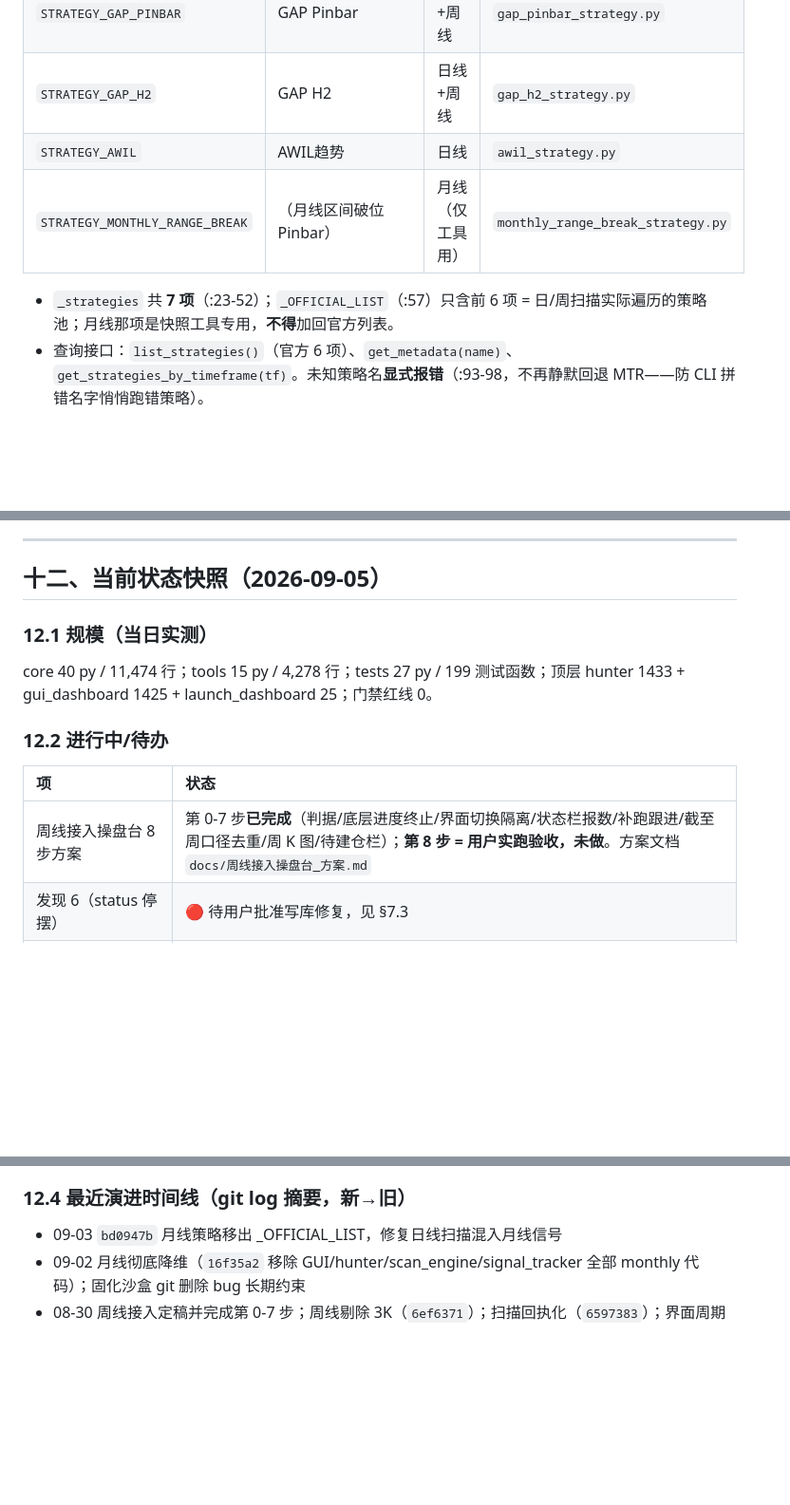
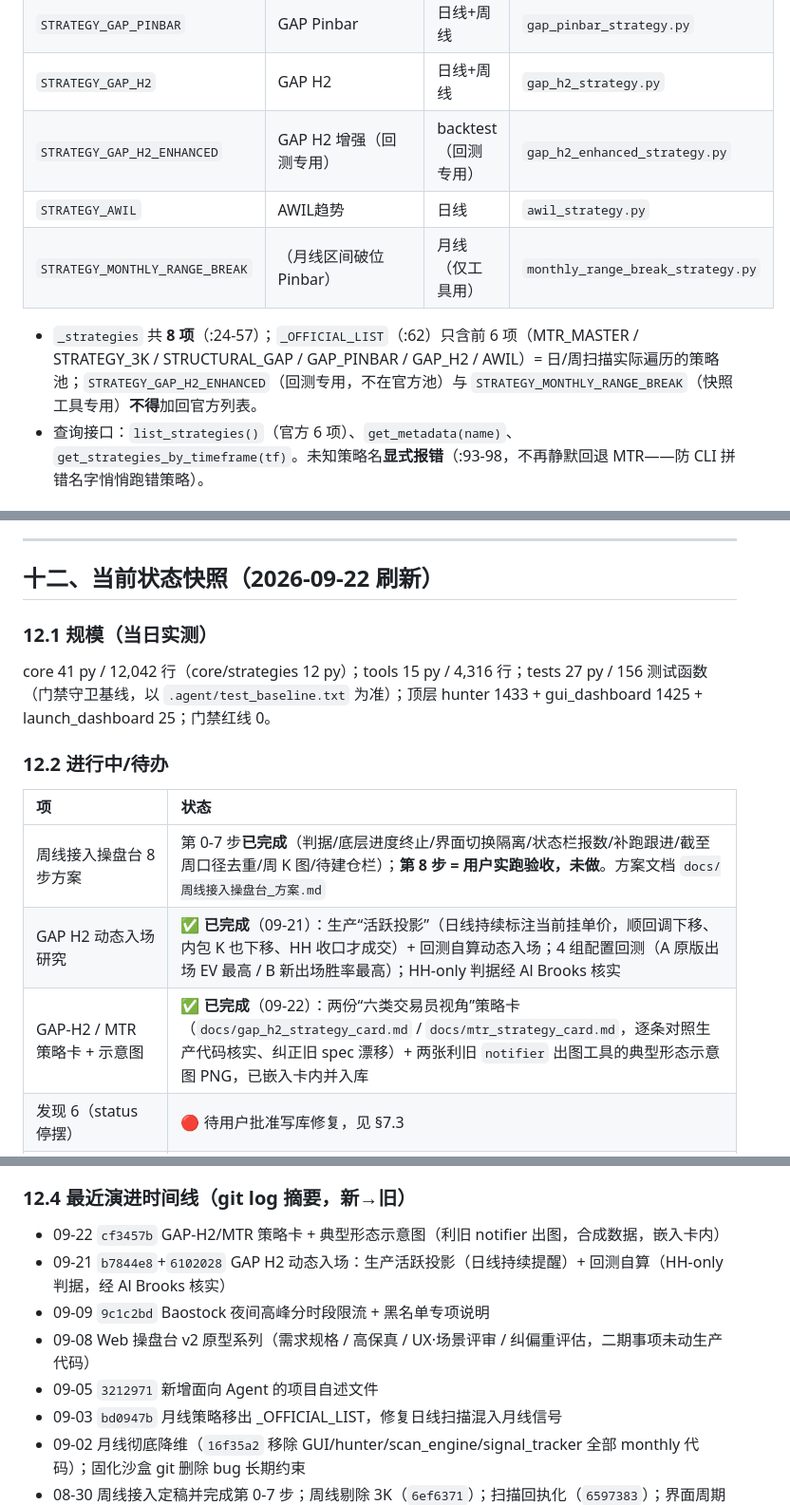
Before and after one commit to lhy438769415-wq/A, a Markdown page: docs/项目自述_面向Agent.md, 3 parts joined by grey strips. Shown at 95% size. Rendered like a GitHub page; blank space fills up the shorter version.

Commit message:
[docs] 刷新项目信息: STATUS.md(2026-09-22, 8策略/规模实测/迭代至09-22) + 项目自述 §3/§5/§9/§12/§13 同步(纠正旧spec漂移与199基线误写)

```diff
--- a/docs/项目自述_面向Agent.md
+++ b/docs/项目自述_面向Agent.md
@@ -190,10 +190,11 @@ hunter 还自带运行守护：崩溃兜底告警 `_notify_crash`（:1349）、
 | `STRATEGY_STRUCTURAL_GAP` | GAP H1 | 日线+周线 | `structural_gap_strategy.py` |
 | `STRATEGY_GAP_PINBAR` | GAP Pinbar | 日线+周线 | `gap_pinbar_strategy.py` |
 | `STRATEGY_GAP_H2` | GAP H2 | 日线+周线 | `gap_h2_strategy.py` |
+| `STRATEGY_GAP_H2_ENHANCED` | GAP H2 增强（回测专用） | backtest（回测专用） | `gap_h2_enhanced_strategy.py` |
 | `STRATEGY_AWIL` | AWIL趋势 | 日线 | `awil_strategy.py` |
 | `STRATEGY_MONTHLY_RANGE_BREAK` | （月线区间破位Pinbar） | 月线（仅工具用） | `monthly_range_break_strategy.py` |
 
-- `_strategies` 共 **7 项**（:23-52）；`_OFFICIAL_LIST`（:57）只含前 6 项 = 日/周扫描实际遍历的策略池；月线那项是快照工具专用，**不得**加回官方列表。
+- `_strategies` 共 **8 项**（:24-57）；`_OFFICIAL_LIST`（:62）只含前 6 项（MTR_MASTER / STRATEGY_3K / STRUCTURAL_GAP / GAP_PINBAR / GAP_H2 / AWIL）= 日/周扫描实际遍历的策略池；`STRATEGY_GAP_H2_ENHANCED`（回测专用，不在官方池）与 `STRATEGY_MONTHLY_RANGE_BREAK`（快照工具专用）**不得**加回官方列表。
 - 查询接口：`list_strategies()`（官方 6 项）、`get_metadata(name)`、`get_strategies_by_timeframe(tf)`。未知策略名**显式报错**（:93-98，不再静默回退 MTR——防 CLI 拼错名字悄悄跑错策略）。
 
 ### 5.2 自描述协议（新策略接入只改 3 处）
@@ -336,17 +337,19 @@ hunter 还自带运行守护：崩溃兜底告警 `_notify_crash`（:1349）、
 
 ---
 
-## 十二、当前状态快照（2026-09-05）
+## 十二、当前状态快照（2026-09-22 刷新）
 
 ### 12.1 规模（当日实测）
 
-core 40 py / 11,474 行；tools 15 py / 4,278 行；tests 27 py / 199 测试函数；顶层 hunter 1433 + gui_dashboard 1425 + launch_dashboard 25；门禁红线 0。
+core 41 py / 12,042 行（core/strategies 12 py）；tools 15 py / 4,316 行；tests 27 py / 156 测试函数（门禁守卫基线，以 `.agent/test_baseline.txt` 为准）；顶层 hunter 1433 + gui_dashboard 1425 + launch_dashboard 25；门禁红线 0。
 
 ### 12.2 进行中/待办
 
 | 项 | 状态 |
 |:---|:---|
 | 周线接入操盘台 8 步方案 | 第 0-7 步**已完成**（判据/底层进度终止/界面切换隔离/状态栏报数/补跑跟进/截至周口径去重/周 K 图/待建仓栏）；**第 8 步 = 用户实跑验收，未做**。方案文档 `docs/周线接入操盘台_方案.md` |
+| GAP H2 动态入场研究 | ✅ **已完成**（09-21）：生产“活跃投影”（日线持续标注当前挂单价，顺回调下移、内包 K 也下移、HH 收口才成交）+ 回测自算动态入场；4 组配置回测（A 原版出场 EV 最高 / B 新出场胜率最高）；HH-only 判据经 Al Brooks 核实 |
+| GAP-H2 / MTR 策略卡 + 示意图 | ✅ **已完成**（09-22）：两份“六类交易员视角”策略卡（`docs/gap_h2_strategy_card.md` / `docs/mtr_strategy_card.md`，逐条对照生产代码核实、纠正旧 spec 漂移）+ 两张利旧 `notifier` 出图工具的典型形态示意图 PNG，已嵌入卡内并入库 |
 | 发现 6（status 停摆） | 🔴 待用户批准写库修复，见 §7.3 |
 | track_signals 单步缺陷 | 🔴 已绕过（跑两轮），未根治，见 §7.2 |
 | 低优先级 backlog | 漏扫日提醒 / 回测期 backfill（补信号回填）/ watchlist 每日定点推送 |
@@ -359,6 +362,11 @@ core 40 py / 11,474 行；tools 15 py / 4,278 行；tests 27 py / 199 测试函
 
 ### 12.4 最近演进时间线（git log 摘要，新→旧）
 
+- 09-22 `cf3457b` GAP-H2/MTR 策略卡 + 典型形态示意图（利旧 notifier 出图，合成数据，嵌入卡内）
+- 09-21 `b7844e8`+`6102028` GAP H2 动态入场：生产活跃投影（日线持续提醒）+ 回测自算（HH-only 判据，经 Al Brooks 核实）
+- 09-09 `9c1c2bd` Baostock 夜间高峰分时段限流 + 黑名单专项说明
+- 09-08 Web 操盘台 v2 原型系列（需求规格 / 高保真 / UX·场景评审 / 纠偏重评估，二期事项未动生产代码）
+- 09-05 `3212971` 新增面向 Agent 的项目自述文件
 - 09-03 `bd0947b` 月线策略移出 _OFFICIAL_LIST，修复日线扫描混入月线信号
 - 09-02 月线彻底降维（`16f35a2` 移除 GUI/hunter/scan_engine/signal_tracker 全部 monthly 代码）；固化沙盒 git 删除 bug 长期约束
 - 08-30 周线接入定稿并完成第 0-7 步；周线剔除 3K（`6ef6371`）；扫描回执化（`6597383`）；界面周期隔离（`a71e4c5`）等
```
Also changed, not shown: other parts of docs/项目自述_面向Agent.md (+6 -6 lines), .agent/context/STATUS.md (added, +68 -0 lines).
